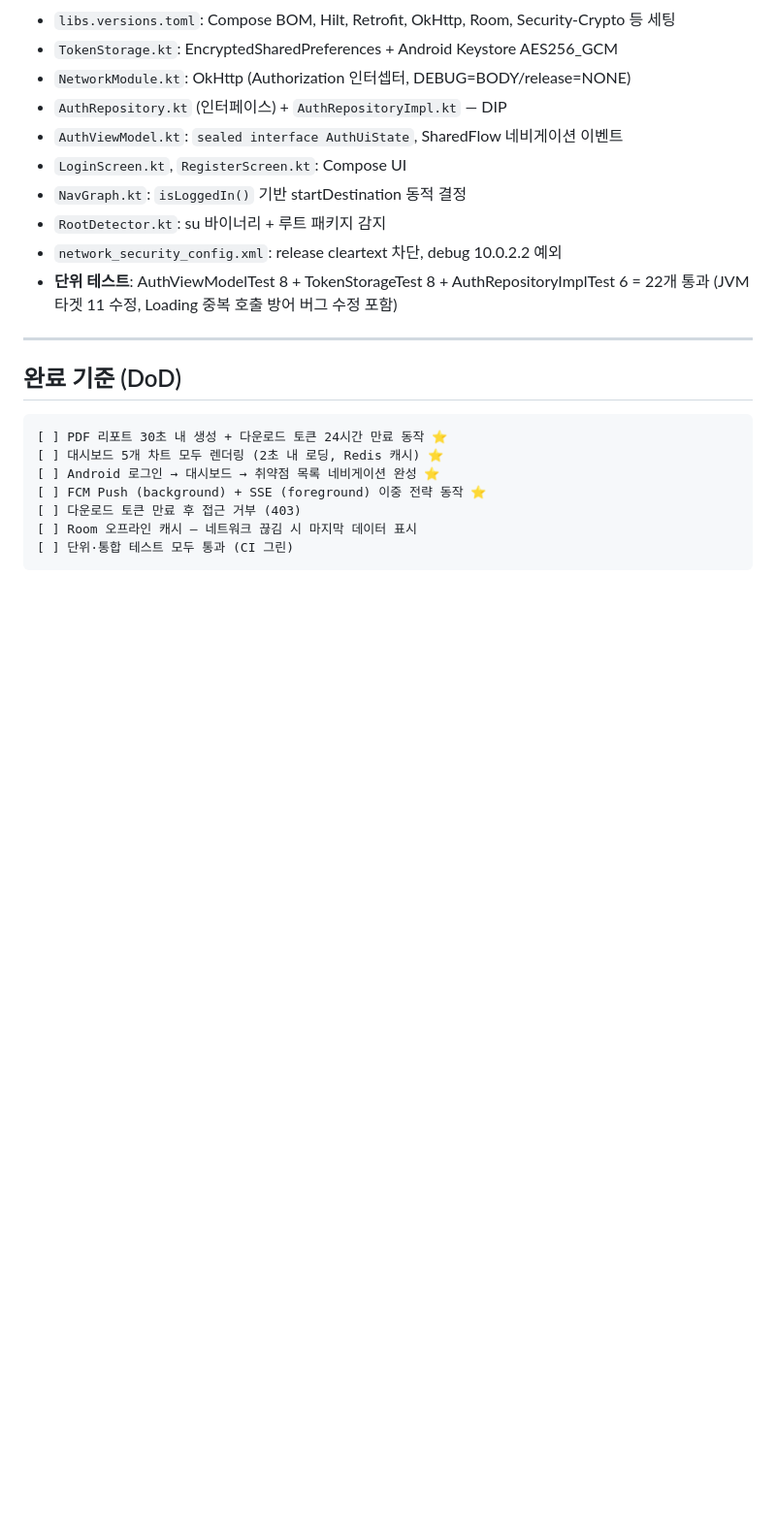
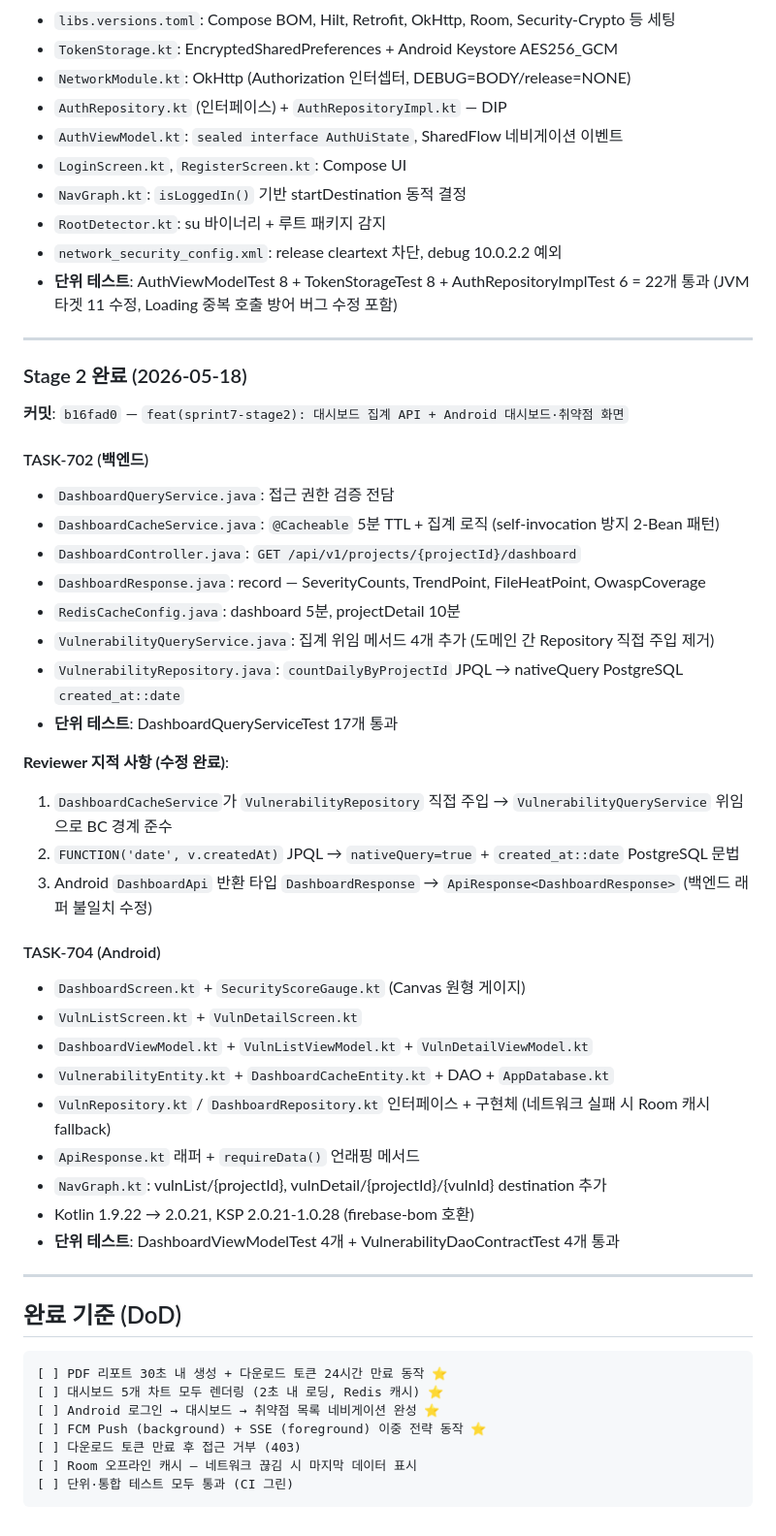
Before and after one commit to ttogle918/secureai-editor, a Markdown page: docs/sprints/sprint-7.md, the part around the change. Shown at 97% size. GitHub-like rendering; blank space fills up the shorter version.

````diff
--- a/docs/sprints/sprint-7.md
+++ b/docs/sprints/sprint-7.md
@@ -171,6 +171,38 @@ Stage 4 (순차)
 
 ---
 
+### Stage 2 완료 (2026-05-18)
+
+**커밋**: `b16fad0` — `feat(sprint7-stage2): 대시보드 집계 API + Android 대시보드·취약점 화면`
+
+#### TASK-702 (백엔드)
+- `DashboardQueryService.java`: 접근 권한 검증 전담
+- `DashboardCacheService.java`: `@Cacheable` 5분 TTL + 집계 로직 (self-invocation 방지 2-Bean 패턴)
+- `DashboardController.java`: `GET /api/v1/projects/{projectId}/dashboard`
+- `DashboardResponse.java`: record — SeverityCounts, TrendPoint, FileHeatPoint, OwaspCoverage
+- `RedisCacheConfig.java`: dashboard 5분, projectDetail 10분
+- `VulnerabilityQueryService.java`: 집계 위임 메서드 4개 추가 (도메인 간 Repository 직접 주입 제거)
+- `VulnerabilityRepository.java`: `countDailyByProjectId` JPQL → nativeQuery PostgreSQL `created_at::date`
+- **단위 테스트**: DashboardQueryServiceTest 17개 통과
+
+**Reviewer 지적 사항 (수정 완료)**:
+1. `DashboardCacheService`가 `VulnerabilityRepository` 직접 주입 → `VulnerabilityQueryService` 위임으로 BC 경계 준수
+2. `FUNCTION('date', v.createdAt)` JPQL → `nativeQuery=true` + `created_at::date` PostgreSQL 문법
+3. Android `DashboardApi` 반환 타입 `DashboardResponse` → `ApiResponse<DashboardResponse>` (백엔드 래퍼 불일치 수정)
+
+#### TASK-704 (Android)
+- `DashboardScreen.kt` + `SecurityScoreGauge.kt` (Canvas 원형 게이지)
+- `VulnListScreen.kt` + `VulnDetailScreen.kt`
+- `DashboardViewModel.kt` + `VulnListViewModel.kt` + `VulnDetailViewModel.kt`
+- `VulnerabilityEntity.kt` + `DashboardCacheEntity.kt` + DAO + `AppDatabase.kt`
+- `VulnRepository.kt` / `DashboardRepository.kt` 인터페이스 + 구현체 (네트워크 실패 시 Room 캐시 fallback)
+- `ApiResponse.kt` 래퍼 + `requireData()` 언래핑 메서드
+- `NavGraph.kt`: vulnList/{projectId}, vulnDetail/{projectId}/{vulnId} destination 추가
+- Kotlin 1.9.22 → 2.0.21, KSP 2.0.21-1.0.28 (firebase-bom 호환)
+- **단위 테스트**: DashboardViewModelTest 4개 + VulnerabilityDaoContractTest 4개 통과
+
+---
+
 ## 완료 기준 (DoD)
 
 ```
````
Also changed, not shown: docs/07_SPRINT_BACKLOG_V3.md (+9 -9 lines).
